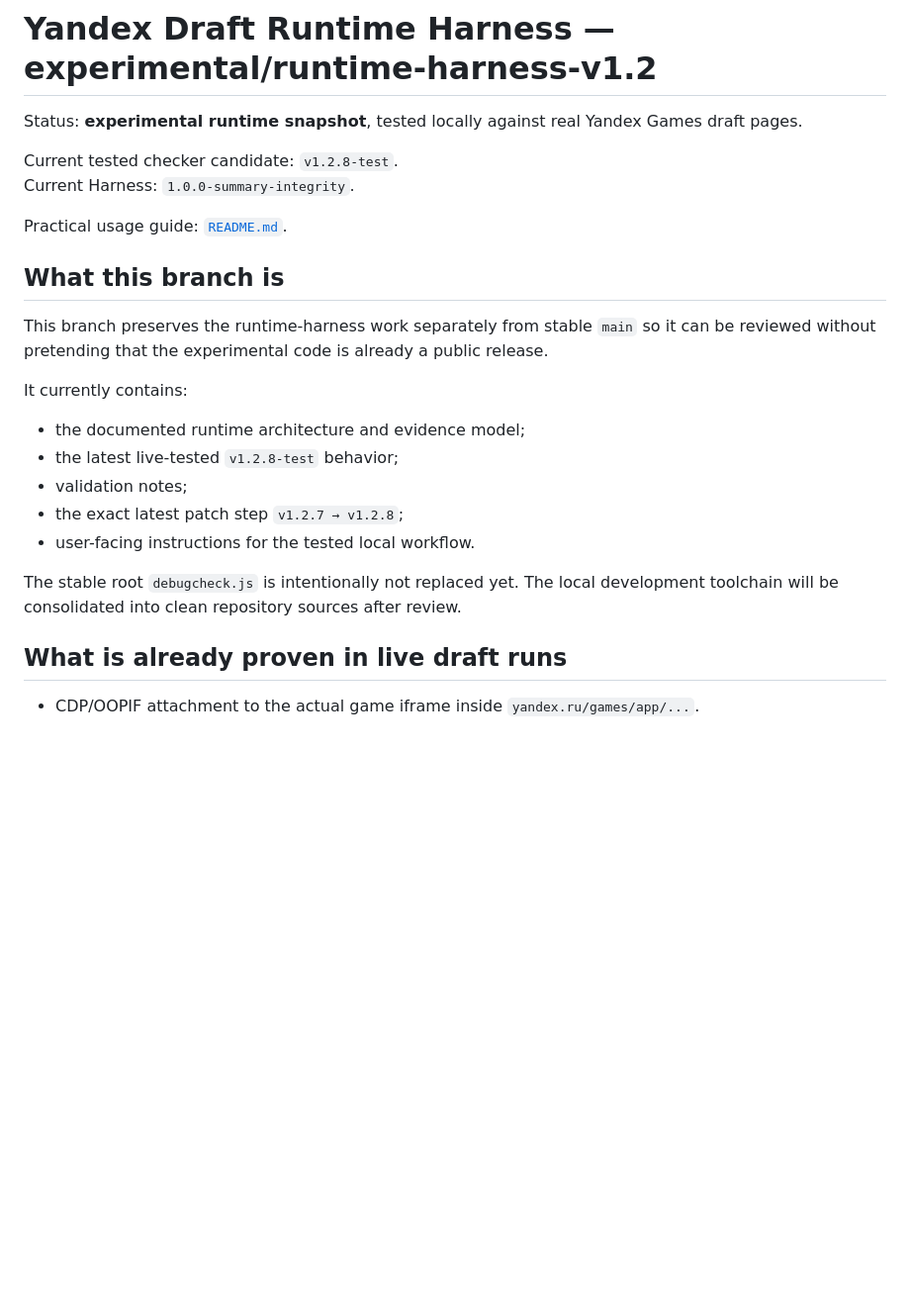
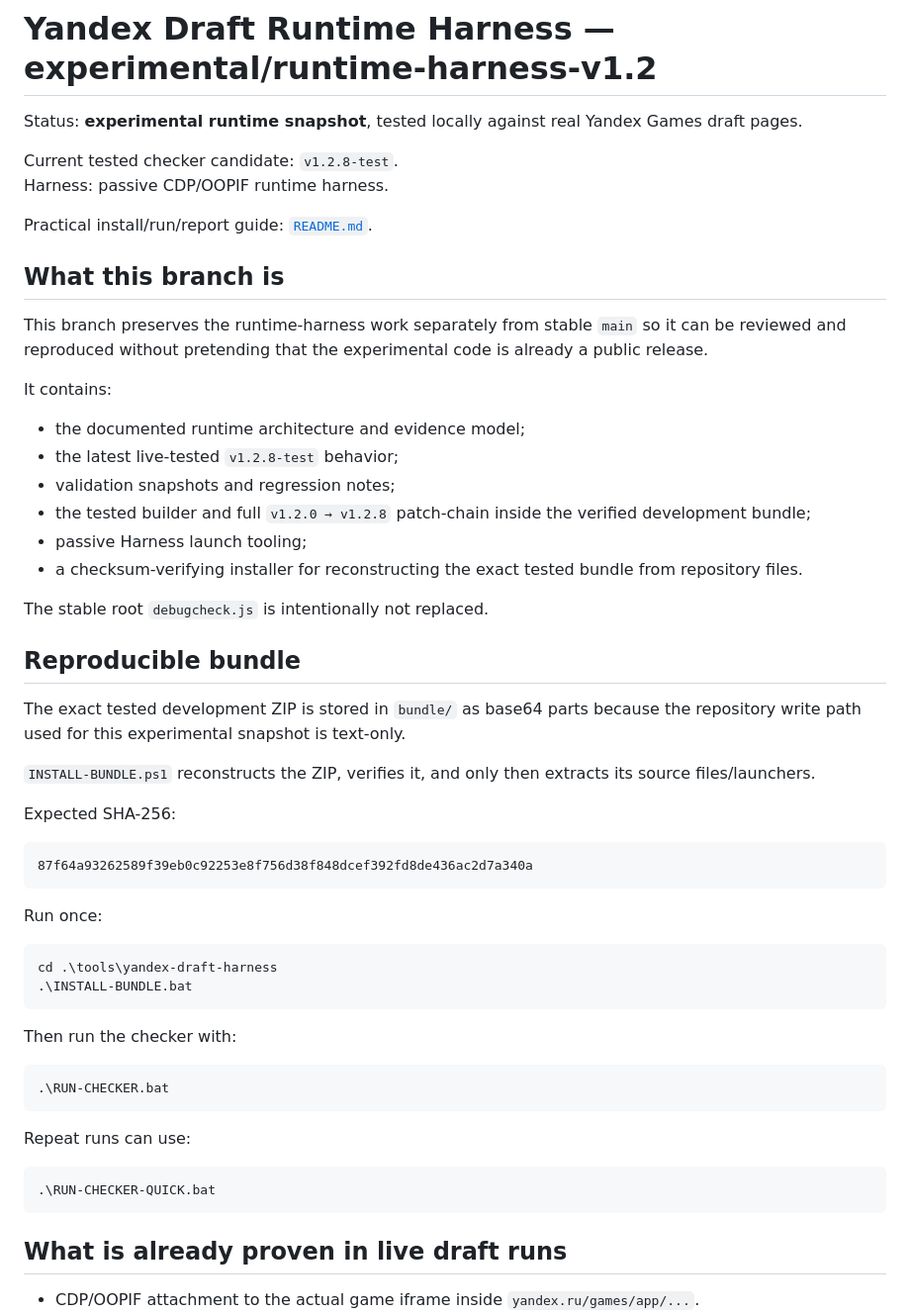
Before and after one commit to Nioris/yandex-games-debug-checker, a Markdown page: tools/yandex-draft-harness/EXPERIMENTAL-STATUS.md, the part around one of its changes. Shown at 99% size. GitHub-like rendering; blank space fills up the shorter version.

````diff
--- a/tools/yandex-draft-harness/EXPERIMENTAL-STATUS.md
+++ b/tools/yandex-draft-harness/EXPERIMENTAL-STATUS.md
@@ -3,23 +3,55 @@
 Status: **experimental runtime snapshot**, tested locally against real Yandex Games draft pages.
 
 Current tested checker candidate: `v1.2.8-test`.
-Current Harness: `1.0.0-summary-integrity`.
+Harness: passive CDP/OOPIF runtime harness.
 
-Practical usage guide: [`README.md`](README.md).
+Practical install/run/report guide: [`README.md`](README.md).
 
 ## What this branch is
 
-This branch preserves the runtime-harness work separately from stable `main` so it can be reviewed without pretending that the experimental code is already a public release.
+This branch preserves the runtime-harness work separately from stable `main` so it can be reviewed and reproduced without pretending that the experimental code is already a public release.
 
-It currently contains:
+It contains:
 
 - the documented runtime architecture and evidence model;
 - the latest live-tested `v1.2.8-test` behavior;
-- validation notes;
-- the exact latest patch step `v1.2.7 → v1.2.8`;
-- user-facing instructions for the tested local workflow.
+- validation snapshots and regression notes;
+- the tested builder and full `v1.2.0 → v1.2.8` patch-chain inside the verified development bundle;
+- passive Harness launch tooling;
+- a checksum-verifying installer for reconstructing the exact tested bundle from repository files.
 
-The stable root `debugcheck.js` is intentionally not replaced yet. The local development toolchain will be consolidated into clean repository sources after review.
+The stable root `debugcheck.js` is intentionally not replaced.
+
+## Reproducible bundle
+
+The exact tested development ZIP is stored in `bundle/` as base64 parts because the repository write path used for this experimental snapshot is text-only.
+
+`INSTALL-BUNDLE.ps1` reconstructs the ZIP, verifies it, and only then extracts its source files/launchers.
+
+Expected SHA-256:
+
+```text
+87f64a93262589f39eb0c92253e8f756d38f848dcef392fd8de436ac2d7a340a
+```
+
+Run once:
+
+```powershell
+cd .\tools\yandex-draft-harness
+.\INSTALL-BUNDLE.bat
+```
+
+Then run the checker with:
+
+```powershell
+.\RUN-CHECKER.bat
+```
+
+Repeat runs can use:
+
+```powershell
+.\RUN-CHECKER-QUICK.bat
+```
 
 ## What is already proven in live draft runs
 
````
Also changed, not shown: other parts of tools/yandex-draft-harness/EXPERIMENTAL-STATUS.md (+29 -19 lines).
